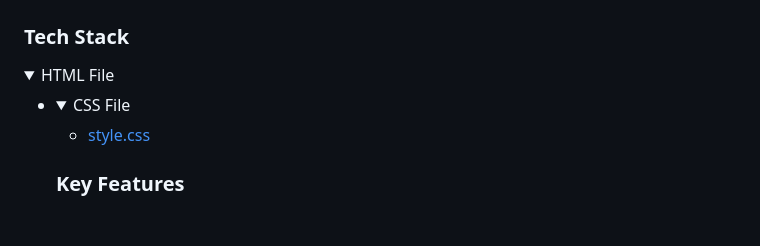
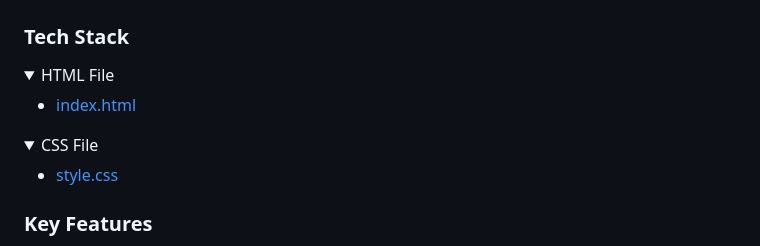
Before and after one commit to feyisakedir/Hello-Microverse-1st-Project, a Markdown page: README.md, the part around the change printed below. Drawn GitHub-style; folded sections open; blank space fills up the shorter version.

```diff
--- a/README.md
+++ b/README.md
@@ -35,7 +35,7 @@ to update github knwoledge and coding part.
 <details>
   <summary>HTML File</summary>
   <ul>
-    <li><a href="https://github.com/feyisakedir/Hello-Microverse-1st-Project/blob/main/index.html</a></li>
+    <li><a href="https://github.com/feyisakedir/Hello-Microverse-1st-Project/blob/main/index.html">index.html</a></li>
   </ul>
 </details>
 
```
Also changed, not shown: other parts of README.md (+1 -1 lines).
